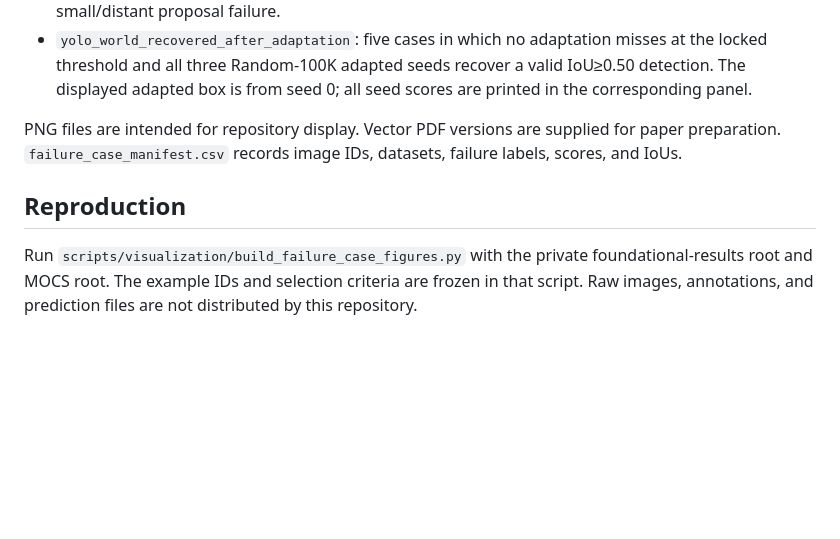
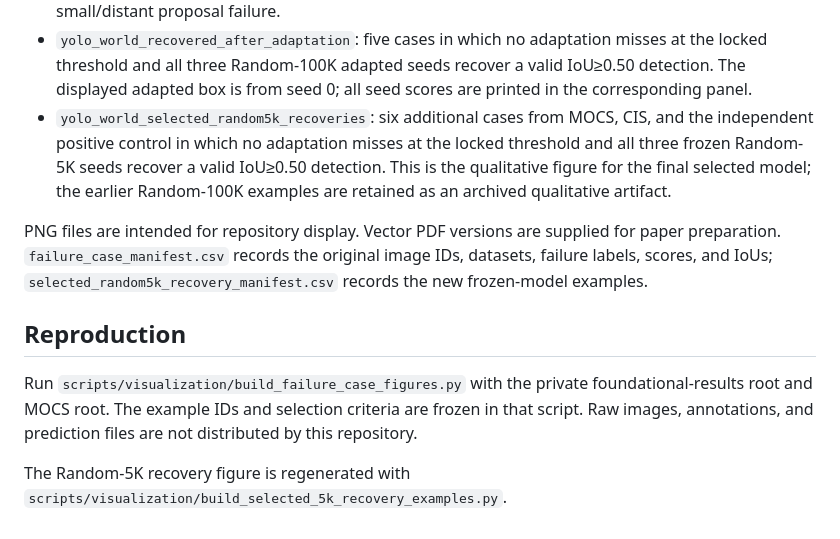
Before and after one commit to sheidasaffari/excavator-open-vocabulary-detection, a Markdown page: results/failure_cases/README.md, the part around the change. GitHub-like rendering; blank space fills up the shorter version.

```diff
--- a/results/failure_cases/README.md
+++ b/results/failure_cases/README.md
@@ -17,10 +17,16 @@ evaluation artifacts. It intentionally contains no standalone source images.
   at the locked threshold and all three Random-100K adapted seeds recover a valid
   IoU≥0.50 detection. The displayed adapted box is from seed 0; all seed scores are
   printed in the corresponding panel.
+- `yolo_world_selected_random5k_recoveries`: six additional cases from MOCS, CIS,
+  and the independent positive control in which no adaptation misses at the locked
+  threshold and all three frozen Random-5K seeds recover a valid IoU≥0.50
+  detection. This is the qualitative figure for the final selected model; the
+  earlier Random-100K examples are retained as an archived qualitative artifact.
 
 PNG files are intended for repository display. Vector PDF versions are supplied for
-paper preparation. `failure_case_manifest.csv` records image IDs, datasets, failure
-labels, scores, and IoUs.
+paper preparation. `failure_case_manifest.csv` records the original image IDs,
+datasets, failure labels, scores, and IoUs;
+`selected_random5k_recovery_manifest.csv` records the new frozen-model examples.
 
 ## Reproduction
 
@@ -28,3 +34,6 @@ Run `scripts/visualization/build_failure_case_figures.py` with the private
 foundational-results root and MOCS root. The example IDs and selection criteria are
 frozen in that script. Raw images, annotations, and prediction files are not
 distributed by this repository.
+
+The Random-5K recovery figure is regenerated with
+`scripts/visualization/build_selected_5k_recovery_examples.py`.
```
Also changed, not shown: README.md (+56 -71 lines), results/final_selected_5k/REPORT.md (added, +27 -0 lines), results/final_selected_5k/final_random5k_vs_no_adaptation.png (added), 11 other files.
